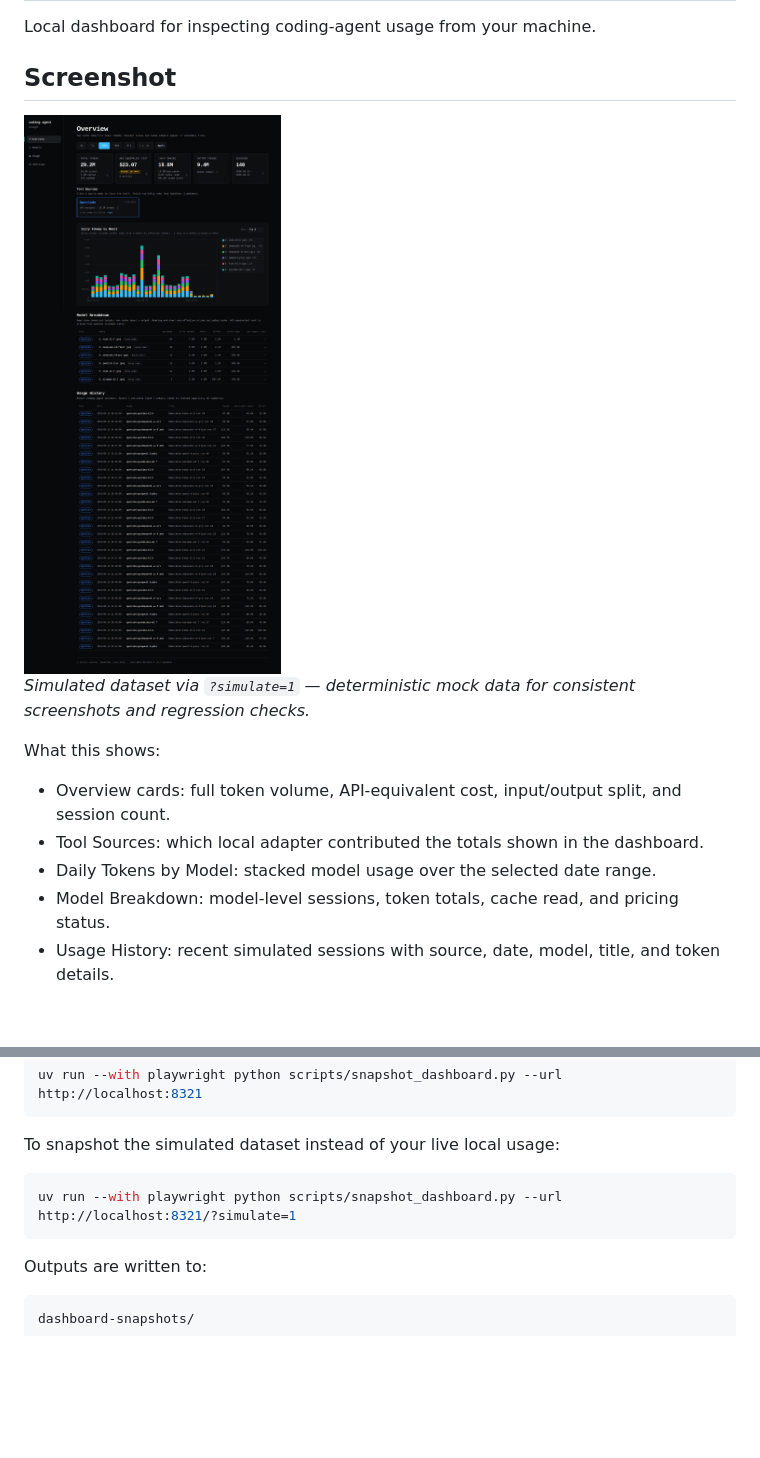
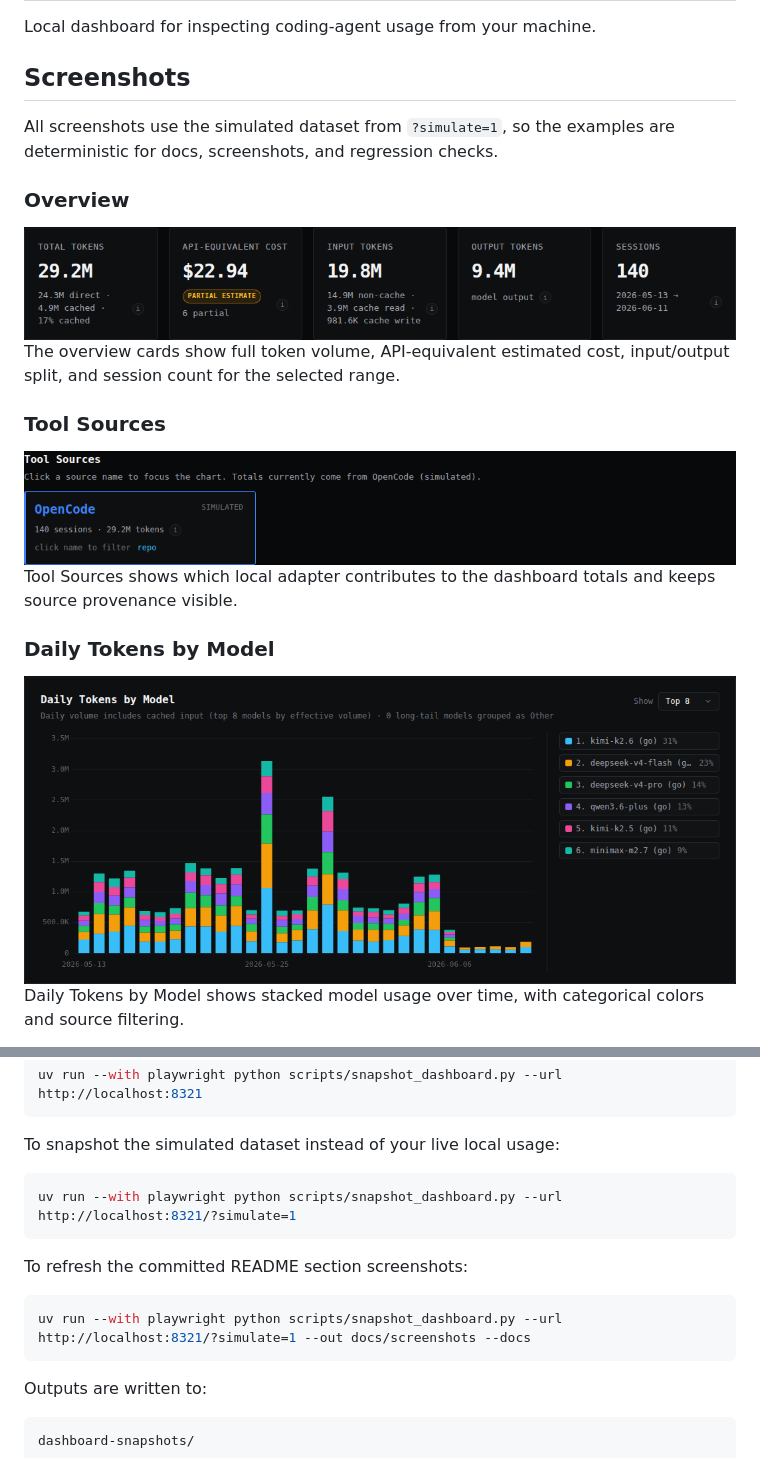
Before and after one commit to rdeepmath91/coding-agent-usage-dashboard, a Markdown page: README.md, 2 parts joined by grey strips. Rendered like a GitHub page; pictures changed too: docs/dashboard-screenshot.png (deleted), docs/screenshots/dashboard-daily-tokens.png (added), docs/screenshots/dashboard-overview.png (added); blank space fills up the shorter version.

Commit message:
Split README dashboard screenshots

````diff
--- a/README.md
+++ b/README.md
@@ -2,16 +2,25 @@
 
 Local dashboard for inspecting coding-agent usage from your machine.
 
-## Screenshot
+## Screenshots
 
-<img src="docs/dashboard-screenshot.png" alt="Coding Agent Usage Dashboard simulated overview" width="800">
+All screenshots use the simulated dataset from `?simulate=1`, so the examples are deterministic for docs, screenshots, and regression checks.
 
-*Simulated dataset via `?simulate=1` — deterministic mock data for consistent screenshots and regression checks.*
+### Overview
 
-What this shows:
+<img src="docs/screenshots/dashboard-overview.png" alt="Dashboard overview cards" width="800">
 
-- Overview cards: full token volume, API-equivalent cost, input/output split, and session count.
-- Tool Sources: which local adapter contributed the totals shown in the dashboard.
-- Daily Tokens by Model: stacked model usage over the selected date range.
-- Model Breakdown: model-level sessions, token totals, cache read, and pricing status.
-- Usage History: recent simulated sessions with source, date, model, title, and token details.
+The overview cards show full token volume, API-equivalent estimated cost, input/output split, and session count for the selected range.
+
+### Tool Sources
+
+<img src="docs/screenshots/dashboard-tool-sources.png" alt="Dashboard tool sources" width="800">
+
+Tool Sources shows which local adapter contributes to the dashboard totals and keeps source provenance visible.
+
+### Daily Tokens by Model
+
+<img src="docs/screenshots/dashboard-daily-tokens.png" alt="Dashboard daily tokens chart" width="800">
+
+Daily Tokens by Model shows stacked model usage over time, with categorical colors and source filtering.
+
@@ -78,6 +98,12 @@ To snapshot the simulated dataset instead of your live local usage:
 
 ```bash
 uv run --with playwright python scripts/snapshot_dashboard.py --url http://localhost:8321/?simulate=1
+```
+
+To refresh the committed README section screenshots:
+
+```bash
+uv run --with playwright python scripts/snapshot_dashboard.py --url http://localhost:8321/?simulate=1 --out docs/screenshots --docs
 ```
 
 Outputs are written to:
````
Also changed, not shown: other parts of README.md (+11 -0 lines), docs/screenshots/dashboard-model-breakdown.png (added), docs/screenshots/dashboard-usage-history.png (added), 4 other files.
